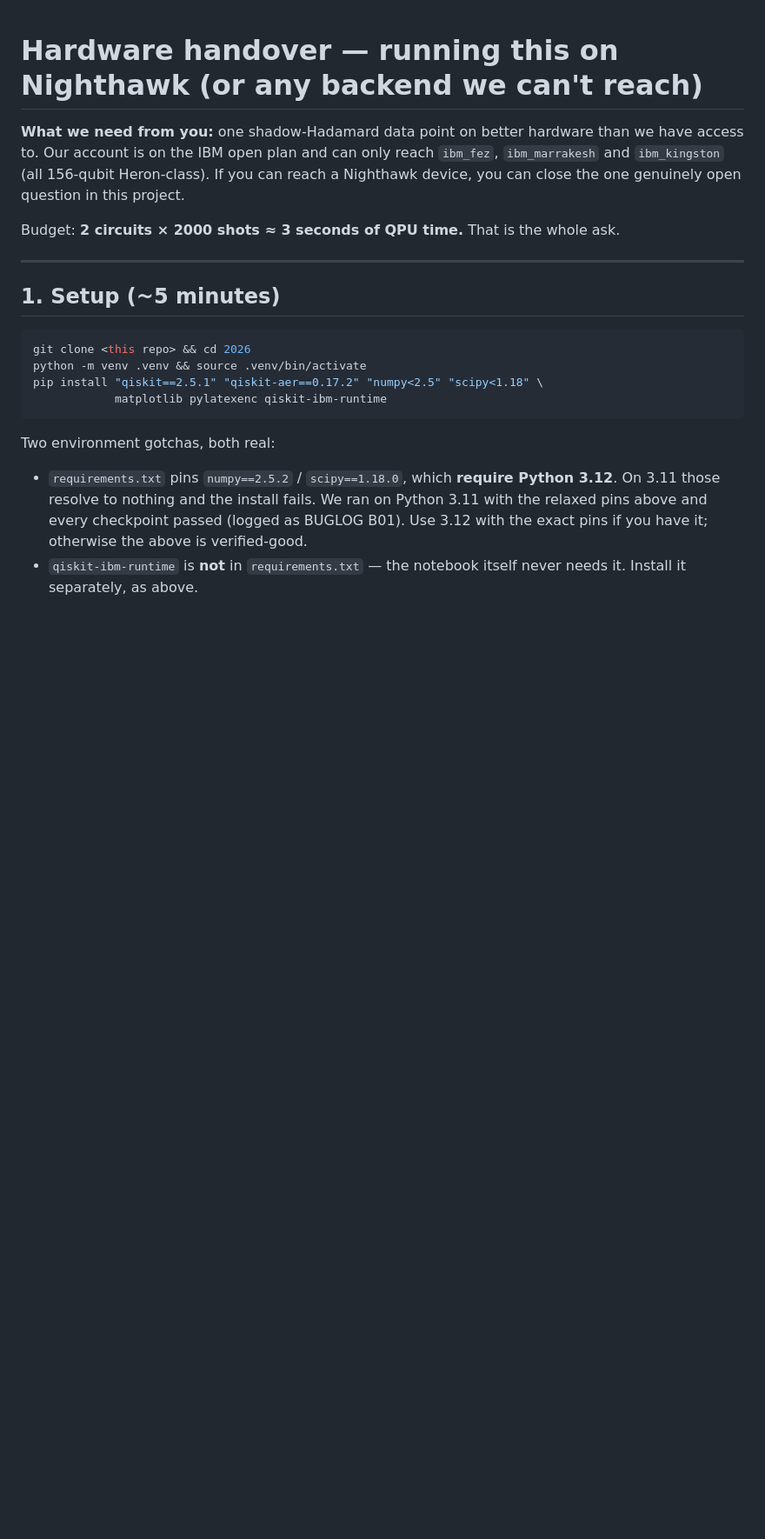
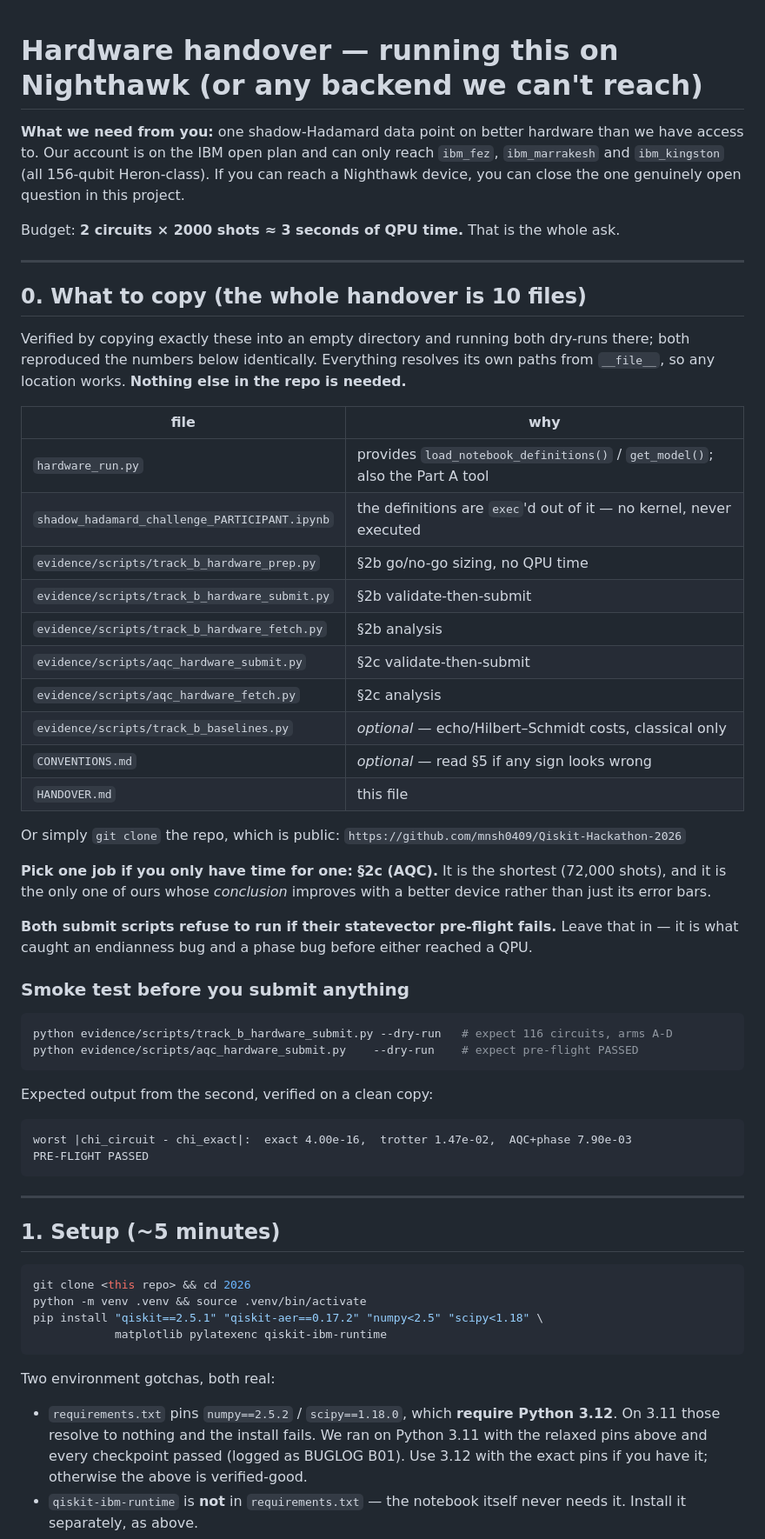
Before and after one commit to mnsh0409/Qiskit-Hackathon-2026, a Markdown page: HANDOVER.md, the part around the change. Shown at 87% size. Rendered like a GitHub page; blank space fills up the shorter version.

Commit message:
HANDOVER: add a verified file manifest (section 0)
Answers 'which code do I hand over' with a 10-file list, verified rather than
recalled: copied exactly those files into an empty directory and ran both
dry-runs from there, reproducing the numbers identically (Track B 116 circuits
arms A-D; AQC pre-flight 4.00e-16 / 1.47e-02 / 7.90e-03).

Confirmed hardware_run.py and all five handover scripts resolve paths from
__file__, so no absolute paths leak. The 31 other scripts in evidence/scripts
still contain hardcoded paths but none is in the handover set and none is
imported by it.

Also recommends §2c (AQC) if they only have time for one job, since it is the
shortest and the only handover whose conclusion -- not merely its error bars --
improves with a better device.

````diff
--- a/HANDOVER.md
+++ b/HANDOVER.md
@@ -6,6 +6,50 @@ have access to. Our account is on the IBM open plan and can only reach `ibm_fez`
 Nighthawk device, you can close the one genuinely open question in this project.
 
 Budget: **2 circuits × 2000 shots ≈ 3 seconds of QPU time.** That is the whole ask.
+
+---
+
+## 0. What to copy (the whole handover is 10 files)
+
+Verified by copying exactly these into an empty directory and running both dry-runs there;
+both reproduced the numbers below identically. Everything resolves its own paths from
+`__file__`, so any location works. **Nothing else in the repo is needed.**
+
+| file | why |
+|---|---|
+| `hardware_run.py` | provides `load_notebook_definitions()` / `get_model()`; also the Part A tool |
+| `shadow_hadamard_challenge_PARTICIPANT.ipynb` | the definitions are `exec`'d out of it — no kernel, never executed |
+| `evidence/scripts/track_b_hardware_prep.py` | §2b go/no-go sizing, no QPU time |
+| `evidence/scripts/track_b_hardware_submit.py` | §2b validate-then-submit |
+| `evidence/scripts/track_b_hardware_fetch.py` | §2b analysis |
+| `evidence/scripts/aqc_hardware_submit.py` | §2c validate-then-submit |
+| `evidence/scripts/aqc_hardware_fetch.py` | §2c analysis |
+| `evidence/scripts/track_b_baselines.py` | *optional* — echo/Hilbert–Schmidt costs, classical only |
+| `CONVENTIONS.md` | *optional* — read §5 if any sign looks wrong |
+| `HANDOVER.md` | this file |
+
+Or simply `git clone` the repo, which is public:
+`https://github.com/mnsh0409/Qiskit-Hackathon-2026`
+
+**Pick one job if you only have time for one: §2c (AQC).** It is the shortest (72,000 shots),
+and it is the only one of ours whose *conclusion* improves with a better device rather than
+just its error bars.
+
+**Both submit scripts refuse to run if their statevector pre-flight fails.** Leave that in —
+it is what caught an endianness bug and a phase bug before either reached a QPU.
+
+### Smoke test before you submit anything
+
+```bash
+python evidence/scripts/track_b_hardware_submit.py --dry-run   # expect 116 circuits, arms A-D
+python evidence/scripts/aqc_hardware_submit.py    --dry-run    # expect pre-flight PASSED
+```
+
+Expected output from the second, verified on a clean copy:
+```
+worst |chi_circuit - chi_exact|:  exact 4.00e-16,  trotter 1.47e-02,  AQC+phase 7.90e-03
+PRE-FLIGHT PASSED
+```
 
 ---
 
````
